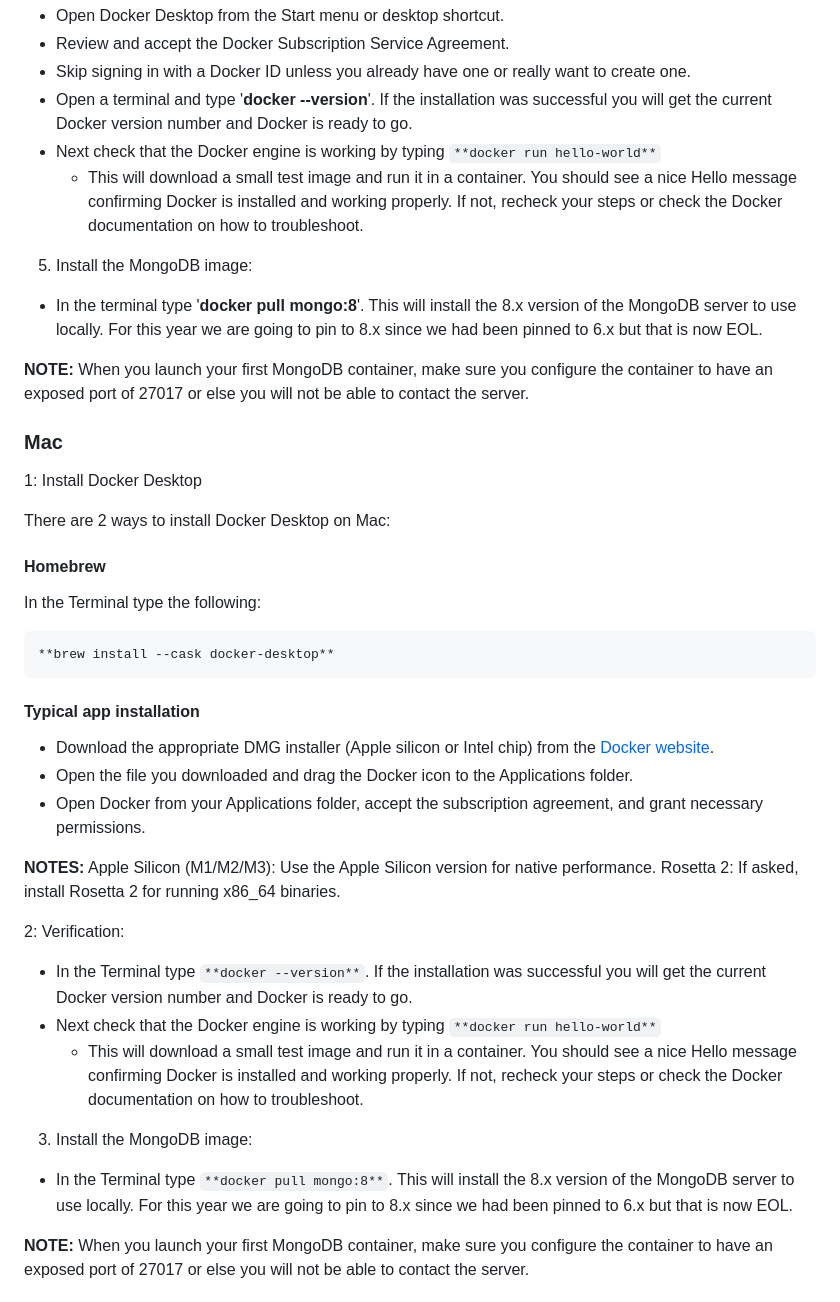
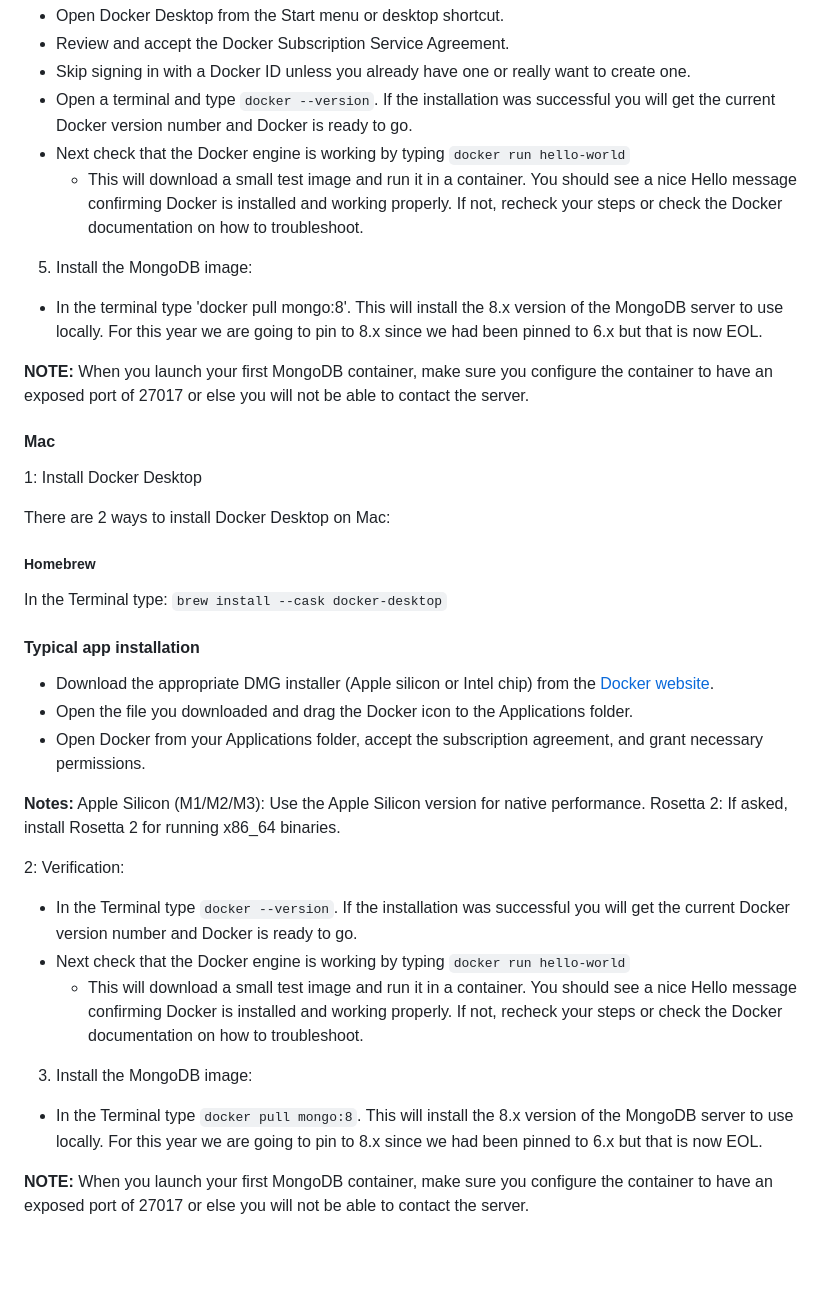
Before and after one commit to DoF-6413/2026-Strategy-Scouting, a Markdown page: README.md, the part around one of its changes. Drawn GitHub-style; blank space fills up the shorter version.

````diff
--- a/README.md
+++ b/README.md
@@ -93,29 +93,25 @@ To run Docker Desktop on Windows your computer must must meet specific requireme
   - Open Docker Desktop from the Start menu or desktop shortcut.
   - Review and accept the Docker Subscription Service Agreement.
   - Skip signing in with a Docker ID unless you already have one or really want to create one.
-  - Open a terminal and type '**docker --version**'.  If the installation was successful you will get the current Docker version number and Docker is ready to go.
-  - Next check that the Docker engine is working by typing `**docker run hello-world**`
+  - Open a terminal and type `docker --version`.  If the installation was successful you will get the current Docker version number and Docker is ready to go.
+  - Next check that the Docker engine is working by typing `docker run hello-world`
     - This will download a small test image and run it in a container.  You should see a nice Hello message confirming Docker is installed and working properly.  If not, recheck your steps or check the Docker documentation on how to troubleshoot.
 
 5. Install the MongoDB image:
-  - In the terminal type '**docker pull mongo:8**'.  This will install the 8.x version of the MongoDB server to use locally.  For this year we are going to pin to 8.x since we had been pinned to 6.x but that is now EOL.
+  - In the terminal type 'docker pull mongo:8'.  This will install the 8.x version of the MongoDB server to use locally.  For this year we are going to pin to 8.x since we had been pinned to 6.x but that is now EOL.
 
 **NOTE:** When you launch your first MongoDB container, make sure you configure the container to have an exposed port of 27017 or else you will not be able to contact the server.
 
 
-### Mac
+#### Mac
 
 1: Install Docker Desktop
 
 There are 2 ways to install Docker Desktop on Mac:
 
-#### Homebrew
+##### Homebrew
 
-In the Terminal type the following:
-
-```
-**brew install --cask docker-desktop**
-```
+In the Terminal type: `brew install --cask docker-desktop`
 
 #### Typical app installation
 
@@ -123,19 +119,19 @@ In the Terminal type the following:
   - Open the file you downloaded and drag the Docker icon to the Applications folder.
   - Open Docker from your Applications folder, accept the subscription agreement, and grant necessary permissions.
 
-**NOTES:**
+**Notes:**
 Apple Silicon (M1/M2/M3): Use the Apple Silicon version for native performance.
 Rosetta 2: If asked, install Rosetta 2 for running x86_64 binaries.
 
 2: Verification:
 
-  - In the Terminal type `**docker --version**`.  If the installation was successful you will get the current Docker version number and Docker is ready to go.
-  - Next check that the Docker engine is working by typing `**docker run hello-world**`
+  - In the Terminal type `docker --version`.  If the installation was successful you will get the current Docker version number and Docker is ready to go.
+  - Next check that the Docker engine is working by typing `docker run hello-world`
     - This will download a small test image and run it in a container.  You should see a nice Hello message confirming Docker is installed and working properly.  If not, recheck your steps or check the Docker documentation on how to troubleshoot.
 
 3. Install the MongoDB image:
 
-- In the Terminal type `**docker pull mongo:8**`.  This will install the 8.x version of the MongoDB server to use locally.  For this year we are going to pin to 8.x since we had been pinned to 6.x but that is now EOL.
+- In the Terminal type `docker pull mongo:8`.  This will install the 8.x version of the MongoDB server to use locally.  For this year we are going to pin to 8.x since we had been pinned to 6.x but that is now EOL.
 
 **NOTE:** When you launch your first MongoDB container, make sure you configure the container to have an exposed port of 27017 or else you will not be able to contact the server.
 
````
Also changed, not shown: other parts of README.md (+24 -24 lines).
